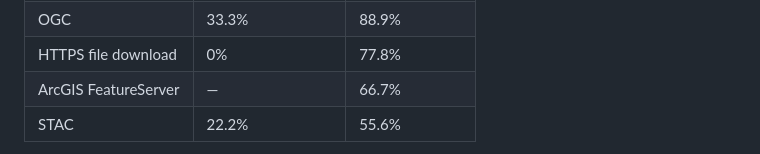
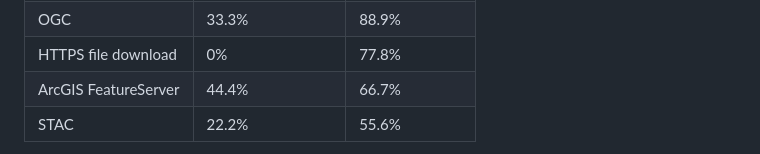
Before and after one commit to AutonomousGIS-AGSI/Geospatial-Data-Source-Onboarding, a Markdown page: README.md, the part around the change. Rendered like a GitHub page.

Commit message:
Add the ArcGIS FeatureServer no-handbook completion rate to the README

```diff
--- a/README.md
+++ b/README.md
@@ -149,7 +149,7 @@ Verified completion by mechanism (without → with handbook):
 | REST | 44.4% | 100% |
 | OGC | 33.3% | 88.9% |
 | HTTPS file download | 0% | 77.8% |
-| ArcGIS FeatureServer | — | 66.7% |
+| ArcGIS FeatureServer | 44.4% | 66.7% |
 | STAC | 22.2% | 55.6% |
 
 Handbooks helped with every mechanism. The largest gain was for file
```
